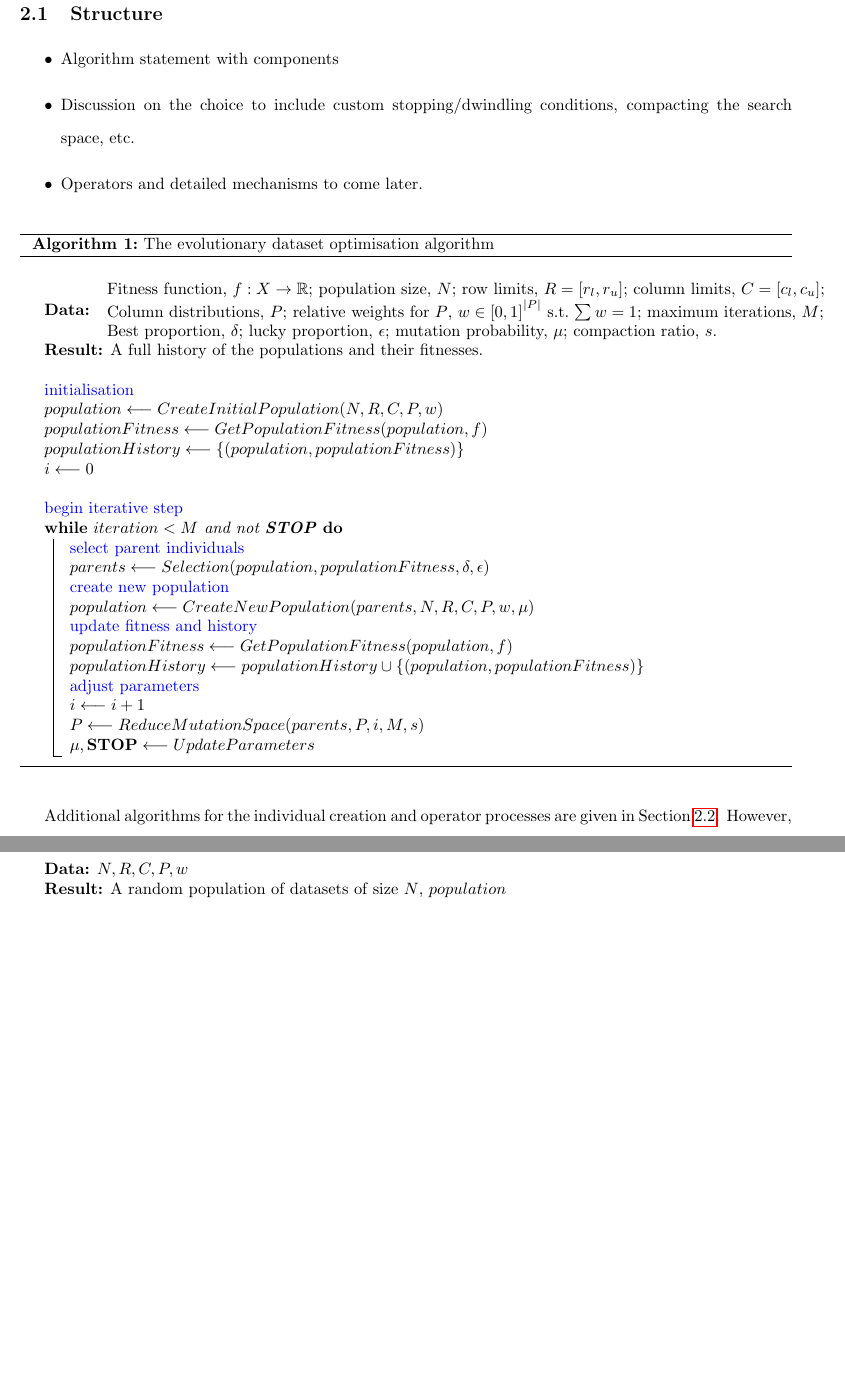
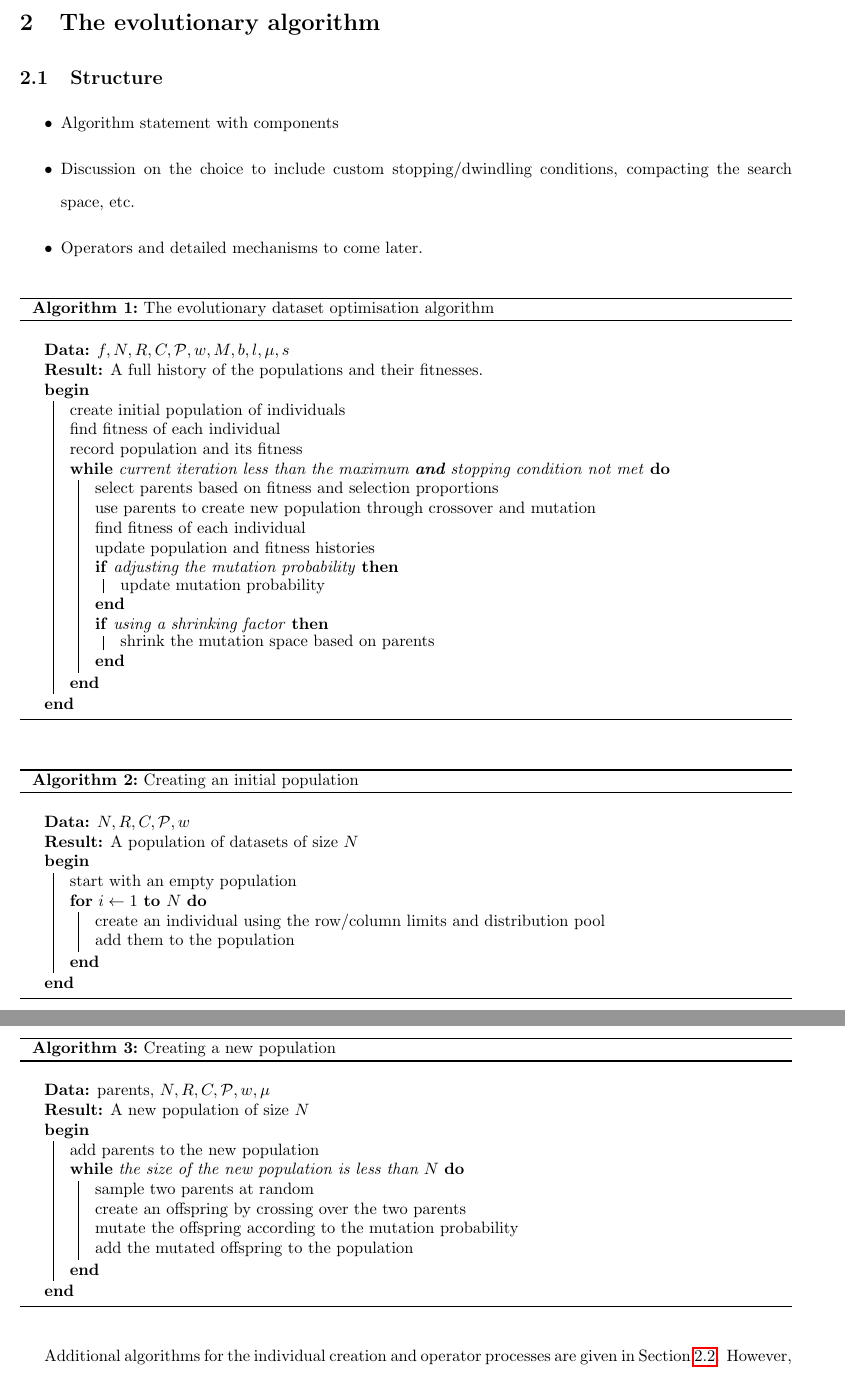
Before and after one commit to daffidwilde/edo-paper, a LaTeX paper (main.tex, which reads sections/algorithm.tex, tex/algorithms/edo.tex, tex/algorithms/init_population.tex): two parts of pages 3 and 4 of 9 before the commit and two parts of pages 3 and 4 of 8 after it, joined at a grey line, cut at the place of the change, the shorter picture padded with empty space. Compiled offline with pdfLaTeX.

Commit message:
Clear up algorithms with pseudocode (#6)
* Move diagram tex files to subdir.

* Move algorithms to their own files.

* Move to pseudocode in algorithms.

* Move algorithms to be with their diagrams.

```diff
--- a/main.tex
+++ b/main.tex
@@ -4,7 +4,7 @@
 \usepackage[margin=1in, includefoot, footskip=30pt]{geometry}
 
 
-\usepackage[ruled,vlined]{algorithm2e}
+\usepackage[ruled]{algorithm2e}
 \usepackage{amssymb}
 \usepackage{amsmath}
 \usepackage{amsthm}
@@ -74,7 +74,7 @@
     \begin{figure}[htbp]
         \centering
         \resizebox{#1}{!}{%
-            \input{tex/#2}
+            \input{tex/diagrams/#2}
         }
         \caption{#3}
     \end{figure}
--- a/sections/algorithm.tex
+++ b/sections/algorithm.tex
@@ -10,62 +9,7 @@
     \item Operators and detailed mechanisms to come later.
 \end{itemize}
 
-\balg%
-\KwData{%
-    \begin{tabular}{l}
-    Fitness function, \(f: X \to \mathbb{R}\);
-    population size, \(N\);
-    row limits, \(R = [r_l, r_u]\);
-    column limits, \(C = [c_l, c_u]\);\\
+\input{tex/algorithms/edo.tex}
+\input{tex/algorithms/init_population.tex}
+\input{tex/algorithms/new_population.tex}
 
-    Column distributions, \(P\);
-    relative weights for \(P\), \(w \in {[0, 1]}^{|P|}\) s.t.\ \(\sum w = 1\);
-    maximum iterations, \(M\);\\
-
-    Best proportion, \(\delta\);
-    lucky proportion, \(\epsilon\);
-    mutation probability, \(\mu\);
-    compaction ratio, \(s\).
-    \end{tabular}
-}
-\KwResult{A full history of the populations and their fitnesses.}\;
-
-\textcolor{blue}{initialisation}\;
-\(population \longleftarrow CreateInitialPopulation(N,R,C,P,w)\)\;
-\(populationFitness \longleftarrow GetPopulationFitness(population,f)\)\;
-\(%
-    populationHistory \longleftarrow%
-    \left\{(population, populationFitness)\right\}
-\)\;
-\(i \longleftarrow 0\)\;\;
-
-\textcolor{blue}{begin iterative step}\;
-\While{\(iteration < M\) and not \textbf{STOP}}{%
-    \textcolor{blue}{select parent individuals}\;
-    \(%
-        parents \longleftarrow%
-        Selection(population,populationFitness,\delta,\epsilon)
-    \)\;
-
-    \textcolor{blue}{create new population}\;
-    \(population \longleftarrow CreateNewPopulation(parents,N,R,C,P,w,\mu)\)\;
-
-    \textcolor{blue}{update fitness and history}\;
-    \(populationFitness \longleftarrow GetPopulationFitness(population,f)\)\;
-    \(%
-        populationHistory \longleftarrow%
-        populationHistory \cup \left\{(population,populationFitness)\right\}
-    \)\;
-
-    \textcolor{blue}{adjust parameters}\;
-    \(i \longleftarrow i + 1\)\;
-    \(P \longleftarrow ReduceMutationSpace(parents,P,i,M,s)\)\;
-    \(\mu, \textbf{STOP} \longleftarrow UpdateParameters\)\;
-}
-\caption{The evolutionary dataset optimisation algorithm}
-\ealg%
-
-
-\balg%
-\KwData{\(N,R,C,P,w\)}
-\KwResult{A random population of datasets of size \(N\), \(population\)}\;
@@ -105 +15,0 @@
-    \(mutant \longleftarrow Mutation(offspring,\mu,R,C,P,w)\)\;
--- /dev/null
+++ b/tex/algorithms/edo.tex
@@ -0,0 +1,27 @@
+\balg%
+\KwData{\(f, N, R, C, \mathcal{P}, w, M, b, l, \mu, s\)}
+\KwResult{A full history of the populations and their fitnesses.}
+
+\Begin{%
+    create initial population of individuals\;
+    find fitness of each individual\;
+    record population and its fitness\;
+
+    \While{%
+        current iteration less than the maximum
+        \textbf{and} stopping condition not met
+    }{%
+        select parents based on fitness and selection proportions\;
+        use parents to create new population through crossover and mutation\;
+        find fitness of each individual\;
+        update population and fitness histories\;
+        \If{adjusting the mutation probability}{%
+            update mutation probability
+        }
+        \If{using a shrinking factor}{%
+            shrink the mutation space based on parents
+        }
+    }
+}
+\caption{The evolutionary dataset optimisation algorithm}
+\ealg%
--- /dev/null
+++ b/tex/algorithms/init_population.tex
@@ -0,0 +1,13 @@
+\balg%
+\KwData{\(N, R, C, \mathcal{P}, w\)}
+\KwResult{A population of datasets of size \(N\)}
+
+\Begin{%
+    start with an empty population\;
+    \For{\(i\leftarrow 1 \ \KwTo \ N\)}{%
+        create an individual using the row/column limits and distribution pool\;
+        add them to the population\;
+    }
+}
+\caption{Creating an initial population}
+\ealg%
--- /dev/null
+++ b/tex/algorithms/new_population.tex
@@ -0,0 +1,15 @@
+\balg%
+\KwData{parents, \(N, R, C, \mathcal{P}, w, \mu\)}
+\KwResult{A new population of size \(N\)}
+
+\Begin{%
+    add parents to the new population\;
+    \While{the size of the new population is less than \(N\)}{%
+        sample two parents at random\;
+        create an offspring by crossing over the two parents\;
+        mutate the offspring according to the mutation probability\;
+        add the mutated offspring to the population\;
+    }
+}
+\caption{Creating a new population}
+\ealg%
```
Also changed, not shown: tex/algorithms/individual.tex (added, +16 -0 lines), tex/algorithms/shrinking.tex (added, +19 -0 lines), main.pdf, tex/algorithms/crossover.tex (added), tex/algorithms/mutation.tex (added), tex/algorithms/selection.tex (added), tex/diagrams/crossover.tex (renamed from tex/crossover.tex), tex/diagrams/flowchart.tex (renamed from tex/flowchart.tex), tex/diagrams/individual.tex (renamed from tex/individual.tex), tex/diagrams/mutation.tex (renamed from tex/mutation.tex), tex/diagrams/selection.tex (renamed from tex/selection.tex), tex/diagrams/shrinking.tex (added), sections/algorithm.tex (98 more changed lines).
